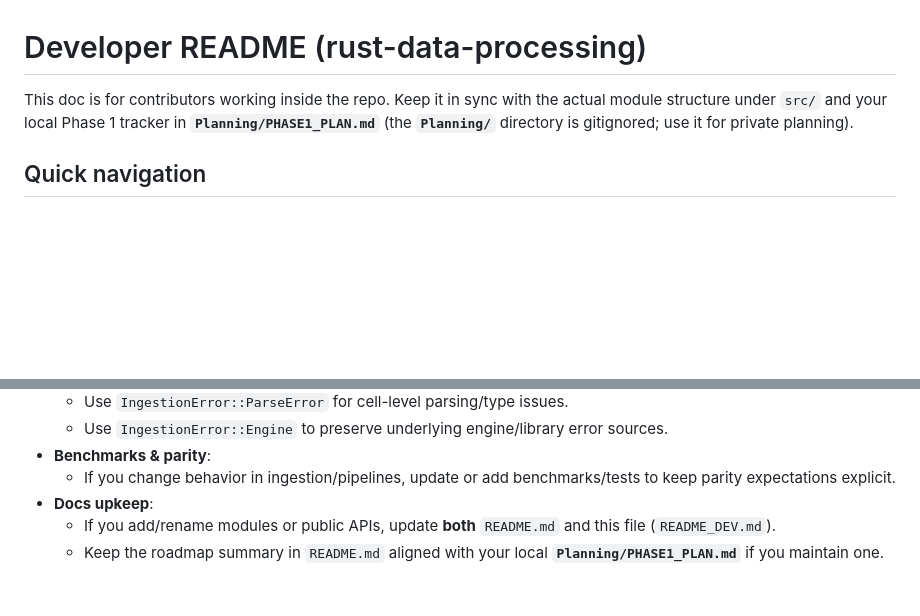
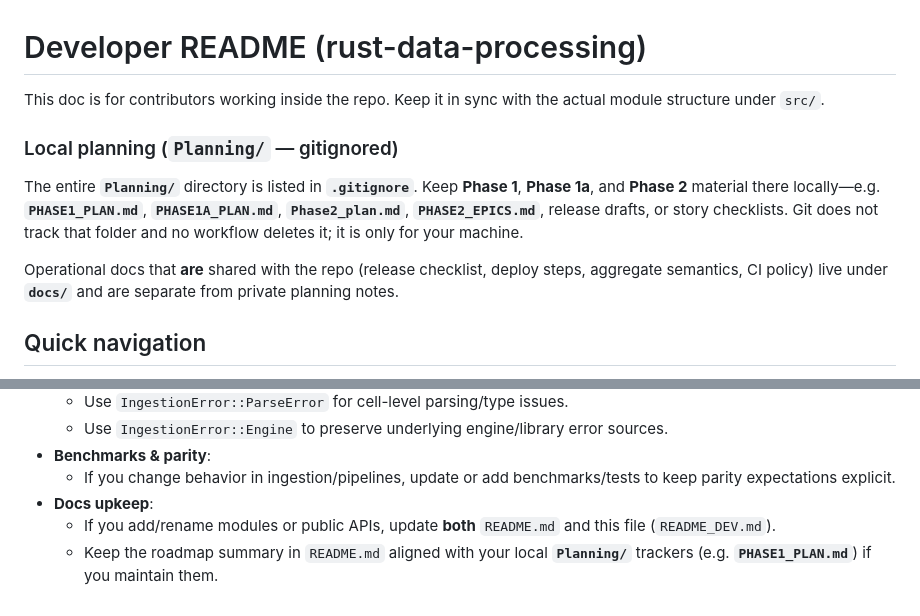
Before and after one commit to vihangdesai2018-png/rust-data-processing, a Markdown page: README_DEV.md, 2 parts joined by grey strips. GitHub-like rendering; blank space fills up the shorter version.

Commit message:
Updates for the .gitignore

```diff
--- a/README_DEV.md
+++ b/README_DEV.md
@@ -1,7 +1,12 @@
 # Developer README (rust-data-processing)
 
-This doc is for contributors working inside the repo. Keep it in sync with the actual module structure under `src/`
-and your local Phase 1 tracker in **`Planning/PHASE1_PLAN.md`** (the **`Planning/`** directory is gitignored; use it for private planning).
+This doc is for contributors working inside the repo. Keep it in sync with the actual module structure under `src/`.
+
+### Local planning (`Planning/` — gitignored)
+
+The entire **`Planning/`** directory is listed in **`.gitignore`**. Keep **Phase 1**, **Phase 1a**, and **Phase 2** material there locally—e.g. **`PHASE1_PLAN.md`**, **`PHASE1A_PLAN.md`**, **`Phase2_plan.md`**, **`PHASE2_EPICS.md`**, release drafts, or story checklists. Git does not track that folder and no workflow deletes it; it is only for your machine.
+
+Operational docs that **are** shared with the repo (release checklist, deploy steps, aggregate semantics, CI policy) live under **`docs/`** and are separate from private planning notes.
 
 ## Quick navigation
 
@@ -239,4 +244,4 @@ cargo test --no-default-features
   - If you change behavior in ingestion/pipelines, update or add benchmarks/tests to keep parity expectations explicit.
 - **Docs upkeep**:
   - If you add/rename modules or public APIs, update **both** `README.md` and this file (`README_DEV.md`).
-  - Keep the roadmap summary in `README.md` aligned with your local **`Planning/PHASE1_PLAN.md`** if you maintain one.
+  - Keep the roadmap summary in `README.md` aligned with your local **`Planning/`** trackers (e.g. **`PHASE1_PLAN.md`**) if you maintain them.
```
Also changed, not shown: README.md (+1 -1 lines).
